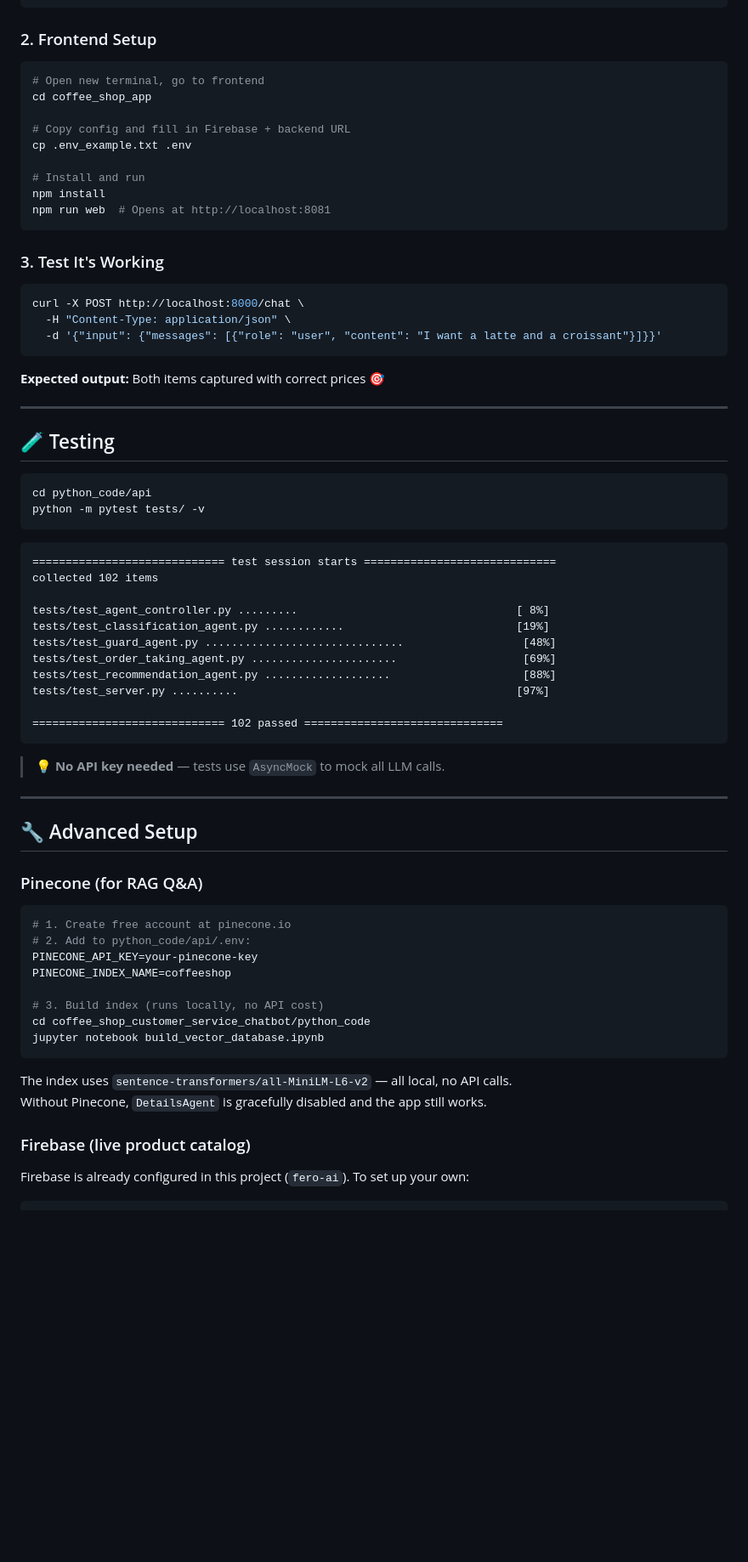
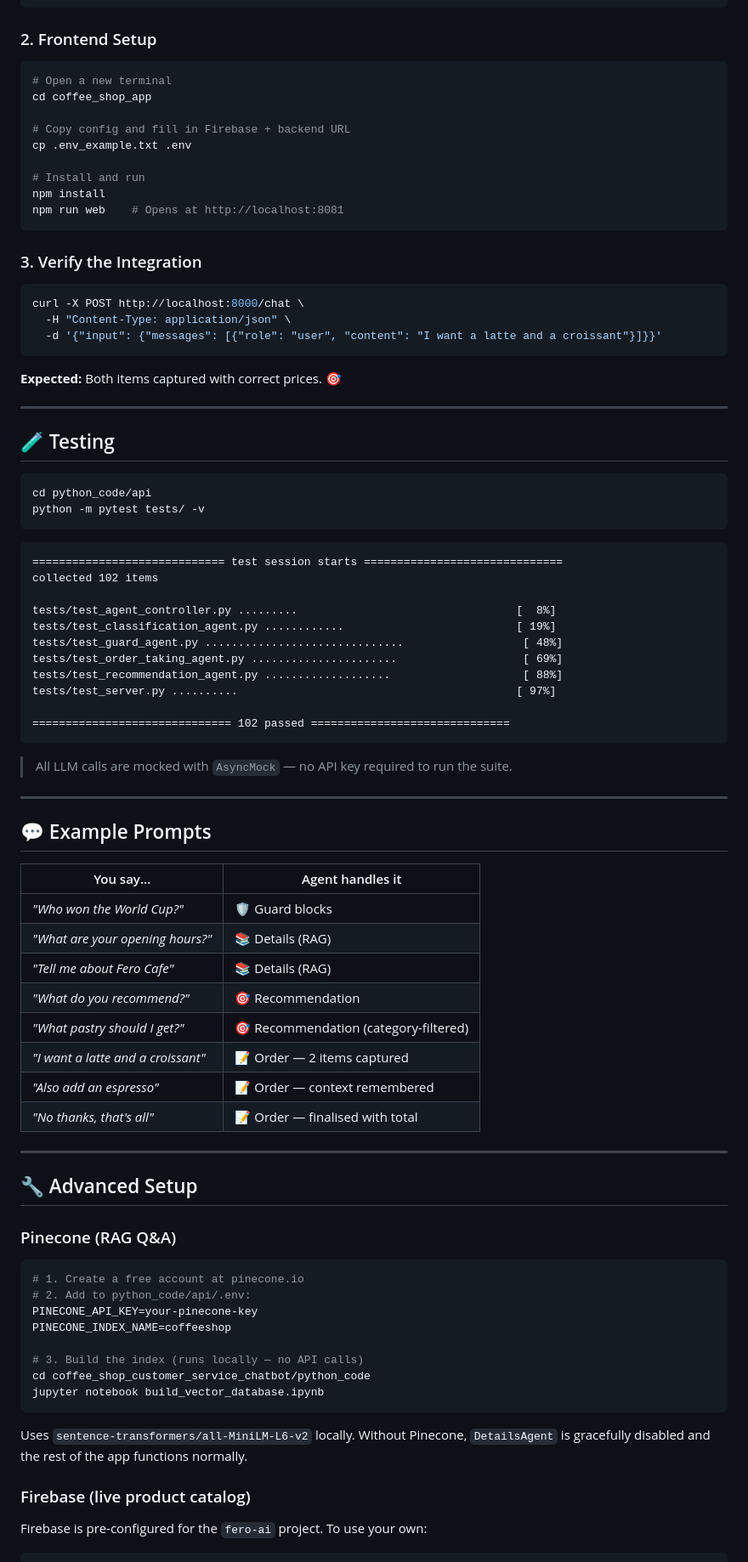
Before and after one commit to silvaxxx1/Cafe.AI, a Markdown page: README.md, the part around one of its changes. Shown at 85% size. GitHub-like rendering; blank space fills up the shorter version.

````diff
--- a/README.md
+++ b/README.md
@@ -149,7 +136,7 @@ python local_server.py
 ### 2. Frontend Setup
 
 ```bash
-# Open new terminal, go to frontend
+# Open a new terminal
 cd coffee_shop_app
 
 # Copy config and fill in Firebase + backend URL
@@ -157,10 +144,10 @@ cp .env_example.txt .env
 
 # Install and run
 npm install
-npm run web  # Opens at http://localhost:8081
+npm run web    # Opens at http://localhost:8081
 ```
 
-### 3. Test It's Working
+### 3. Verify the Integration
 
 ```bash
 curl -X POST http://localhost:8000/chat \
@@ -168,7 +155,7 @@ curl -X POST http://localhost:8000/chat \
   -d '{"input": {"messages": [{"role": "user", "content": "I want a latte and a croissant"}]}}'
 ```
 
-**Expected output:** Both items captured with correct prices 🎯
+**Expected:** Both items captured with correct prices. 🎯
 
 ---
 
@@ -180,43 +167,57 @@ python -m pytest tests/ -v
 ```
 
 ```
-============================= test session starts =============================
+============================= test session starts ==============================
 collected 102 items
 
-tests/test_agent_controller.py .........                                 [ 8%]
-tests/test_classification_agent.py ............                          [19%]
-tests/test_guard_agent.py ..............................                  [48%]
-tests/test_order_taking_agent.py ......................                   [69%]
-tests/test_recommendation_agent.py ...................                    [88%]
-tests/test_server.py ..........                                          [97%]
+tests/test_agent_controller.py .........                                 [  8%]
+tests/test_classification_agent.py ............                          [ 19%]
+tests/test_guard_agent.py ..............................                  [ 48%]
+tests/test_order_taking_agent.py ......................                   [ 69%]
+tests/test_recommendation_agent.py ...................                    [ 88%]
+tests/test_server.py ..........                                          [ 97%]
 
-============================= 102 passed ==============================
+============================== 102 passed ==============================
 ```
 
-> 💡 **No API key needed** — tests use `AsyncMock` to mock all LLM calls.
+> All LLM calls are mocked with `AsyncMock` — no API key required to run the suite.
+
+---
+
+## 💬 Example Prompts
+
+| You say… | Agent handles it |
+|----------|-----------------|
+| *"Who won the World Cup?"* | 🛡️ Guard blocks |
+| *"What are your opening hours?"* | 📚 Details (RAG) |
+| *"Tell me about Fero Cafe"* | 📚 Details (RAG) |
+| *"What do you recommend?"* | 🎯 Recommendation |
+| *"What pastry should I get?"* | 🎯 Recommendation (category-filtered) |
+| *"I want a latte and a croissant"* | 📝 Order — 2 items captured |
+| *"Also add an espresso"* | 📝 Order — context remembered |
+| *"No thanks, that's all"* | 📝 Order — finalised with total |
 
 ---
 
 ## 🔧 Advanced Setup
 
-### Pinecone (for RAG Q&A)
+### Pinecone (RAG Q&A)
 
 ```bash
-# 1. Create free account at pinecone.io
+# 1. Create a free account at pinecone.io
 # 2. Add to python_code/api/.env:
 PINECONE_API_KEY=your-pinecone-key
 PINECONE_INDEX_NAME=coffeeshop
 
-# 3. Build index (runs locally, no API cost)
+# 3. Build the index (runs locally — no API calls)
 cd coffee_shop_customer_service_chatbot/python_code
 jupyter notebook build_vector_database.ipynb
 ```
 
-The index uses `sentence-transformers/all-MiniLM-L6-v2` — all local, no API calls.
-Without Pinecone, `DetailsAgent` is gracefully disabled and the app still works.
+Uses `sentence-transformers/all-MiniLM-L6-v2` locally. Without Pinecone, `DetailsAgent` is gracefully disabled and the rest of the app functions normally.
 
 ### Firebase (live product catalog)
 
-Firebase is already configured in this project (`fero-ai`). To set up your own:
+Firebase is pre-configured for the `fero-ai` project. To use your own:
 
 ```bash
````
Also changed, not shown: other parts of README.md (+71 -104 lines).
